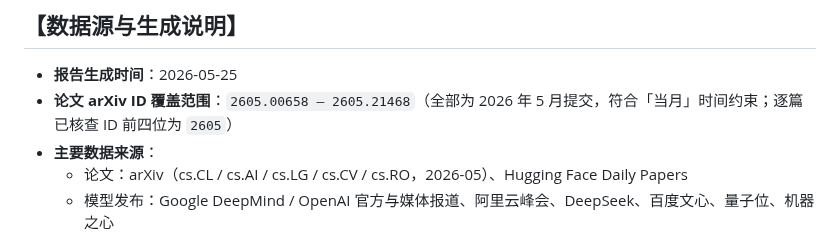
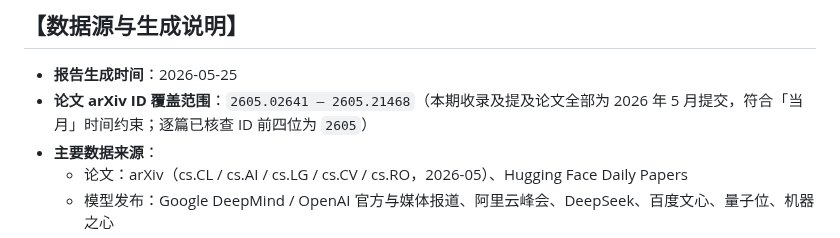
Before and after one commit to shichangs/AINews, a Markdown page: content/weekly-ai-tech/weekly-ai-tech-2026-05-25.md, the part around the change. Drawn GitHub-style.

```diff
--- a/content/weekly-ai-tech/weekly-ai-tech-2026-05-25.md
+++ b/content/weekly-ai-tech/weekly-ai-tech-2026-05-25.md
@@ -352,7 +352,7 @@ Vision-Language-Action（VLA）模型在具身策略学习上有很强的语义
 ## 【数据源与生成说明】
 
 - **报告生成时间**：2026-05-25
-- **论文 arXiv ID 覆盖范围**：`2605.00658 – 2605.21468`（全部为 2026 年 5 月提交，符合「当月」时间约束；逐篇已核查 ID 前四位为 `2605`）
+- **论文 arXiv ID 覆盖范围**：`2605.02641 – 2605.21468`（本期收录及提及论文全部为 2026 年 5 月提交，符合「当月」时间约束；逐篇已核查 ID 前四位为 `2605`）
 - **主要数据来源**：
   - 论文：arXiv（cs.CL / cs.AI / cs.LG / cs.CV / cs.RO，2026-05）、Hugging Face Daily Papers
   - 模型发布：Google DeepMind / OpenAI 官方与媒体报道、阿里云峰会、DeepSeek、百度文心、量子位、机器之心
```
Also changed, not shown: content/portfolio-news/portfolio-news-2026-05-25.md (added, +212 -0 lines).
